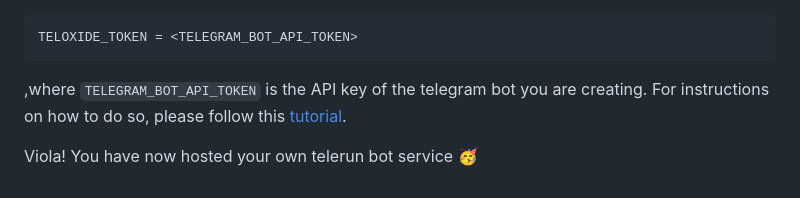
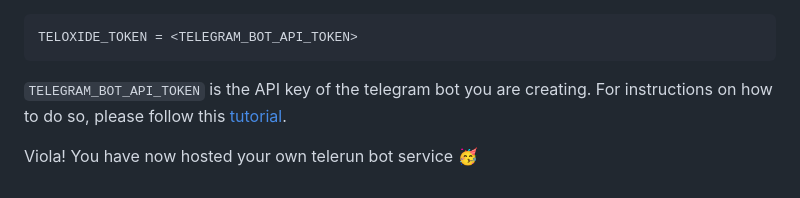
Before and after one commit to reubenwong97/telerun, a Markdown page: README.md, the part around the change. GitHub-like rendering.

Commit message:
docs: update readme

````diff
--- a/README.md
+++ b/README.md
@@ -79,6 +79,6 @@ You can then proceed to clone the repository, making the necessary changes to `C
 TELOXIDE_TOKEN = <TELEGRAM_BOT_API_TOKEN>
 ```
 
-,where `TELEGRAM_BOT_API_TOKEN` is the API key of the telegram bot you are creating. For instructions on how to do so, please follow this [tutorial](https://core.telegram.org/bots/tutorial).
+`TELEGRAM_BOT_API_TOKEN` is the API key of the telegram bot you are creating. For instructions on how to do so, please follow this [tutorial](https://core.telegram.org/bots/tutorial).
 
 Viola! You have now hosted your own telerun bot service 🥳
````
